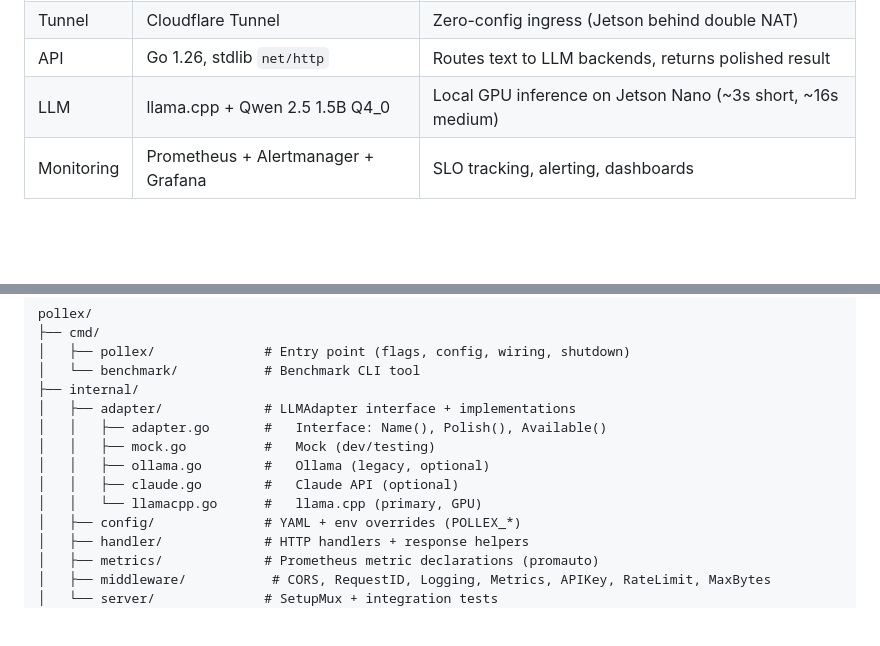
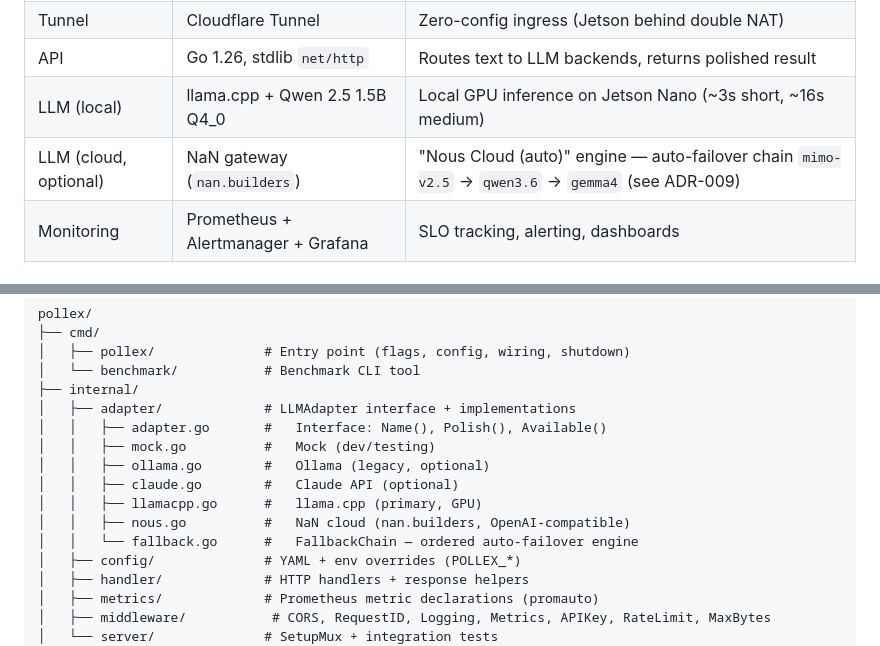
Before and after one commit to mlorentedev/pollex, a Markdown page: README.md, 2 parts joined by grey strips. Drawn GitHub-style; blank space fills up the shorter version.

Commit message:
docs: add ADR-009 for NaN cloud engine and document the adapter

```diff
--- a/README.md
+++ b/README.md
@@ -47,7 +47,8 @@ graph LR
 | Extension | Chrome Manifest V3 | UI — paste text, select model, copy result |
 | Tunnel | Cloudflare Tunnel | Zero-config ingress (Jetson behind double NAT) |
 | API | Go 1.26, stdlib `net/http` | Routes text to LLM backends, returns polished result |
-| LLM | llama.cpp + Qwen 2.5 1.5B Q4_0 | Local GPU inference on Jetson Nano (~3s short, ~16s medium) |
+| LLM (local) | llama.cpp + Qwen 2.5 1.5B Q4_0 | Local GPU inference on Jetson Nano (~3s short, ~16s medium) |
+| LLM (cloud, optional) | NaN gateway (`nan.builders`) | "Nous Cloud (auto)" engine — auto-failover chain `mimo-v2.5` → `qwen3.6` → `gemma4` (see ADR-009) |
 | Monitoring | Prometheus + Alertmanager + Grafana | SLO tracking, alerting, dashboards |
 
 ## How It Works
@@ -162,7 +163,9 @@ pollex/
 │   │   ├── mock.go          #   Mock (dev/testing)
 │   │   ├── ollama.go        #   Ollama (legacy, optional)
 │   │   ├── claude.go        #   Claude API (optional)
-│   │   └── llamacpp.go      #   llama.cpp (primary, GPU)
+│   │   ├── llamacpp.go      #   llama.cpp (primary, GPU)
+│   │   ├── nous.go          #   NaN cloud (nan.builders, OpenAI-compatible)
+│   │   └── fallback.go      #   FallbackChain — ordered auto-failover engine
 │   ├── config/              # YAML + env overrides (POLLEX_*)
 │   ├── handler/             # HTTP handlers + response helpers
 │   ├── metrics/             # Prometheus metric declarations (promauto)
```
Also changed, not shown: CLAUDE.md (+3 -2 lines), docs/adr/009-cloud-inference-engine.md (added, +56 -0 lines).
